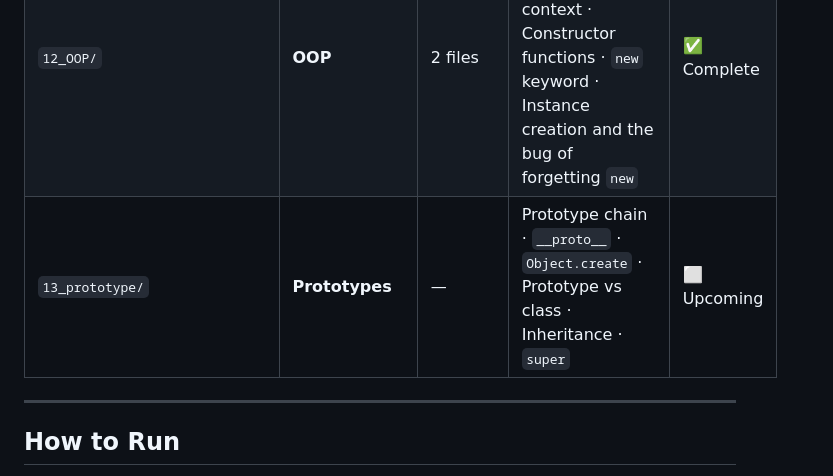
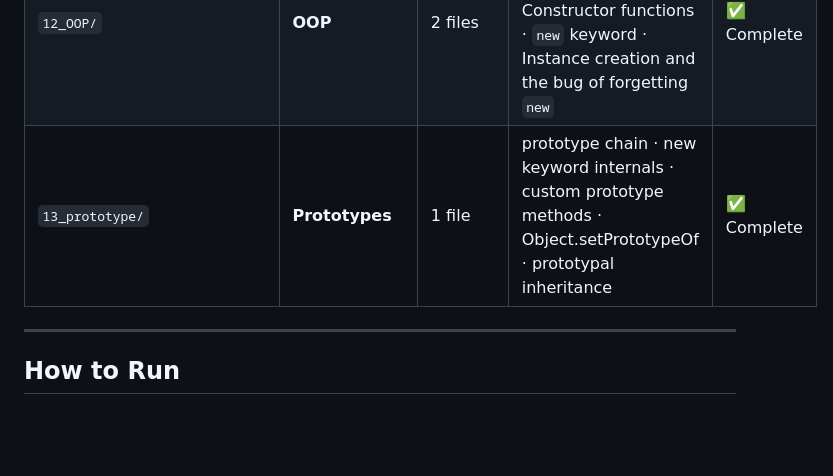
Before and after one commit to AbdurRehmanKhan-ARK/JavaScript-Tutorials, a Markdown page: README.md, the part around the change. Drawn GitHub-style; blank space fills up the shorter version.

```diff
--- a/README.md
+++ b/README.md
@@ -150,7 +150,7 @@ JavaScript-Tutorials/
 | `10_promises/` | **Promises** | 1 file | Promise states · `.then()` `.catch()` `.finally()` · Chaining · `async/await` · `try/catch` · `fetch()` · Microtask vs callback queue priority | ✅ Complete |
 | `11_fetch/` | **Fetch** | 1 file | `fetch()` fundamentals · Response object · `response.status` & `response.ok` · 404 vs true network error · `async/await` error handling | ✅ Complete |
 | `12_OOP/` | **OOP** | 2 files | Object literals · `this` keyword in object vs global context · Constructor functions · `new` keyword · Instance creation and the bug of forgetting `new` | ✅ Complete |
-| `13_prototype/` | **Prototypes** | — | Prototype chain · `__proto__` · `Object.create` · Prototype vs class · Inheritance · `super` | ⬜ Upcoming |
+| `13_prototype/` | **Prototypes** | 1 file | prototype chain · new keyword internals · custom prototype methods · Object.setPrototypeOf · prototypal inheritance | ✅ Complete |
 
 ---
 
```
